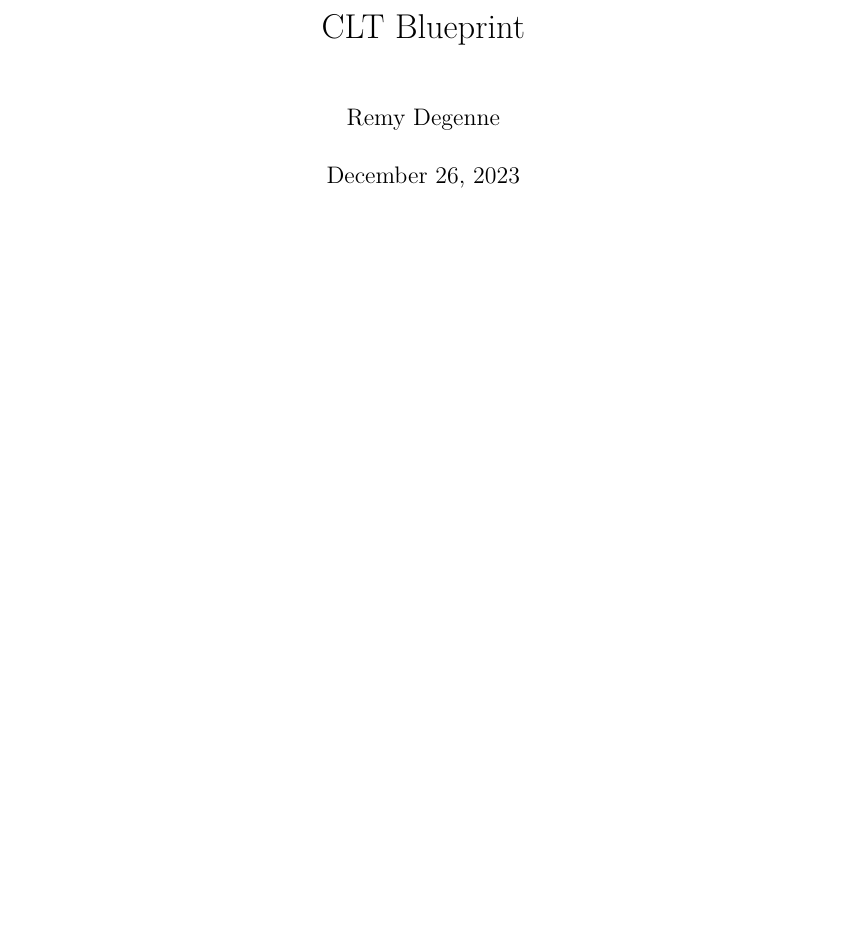
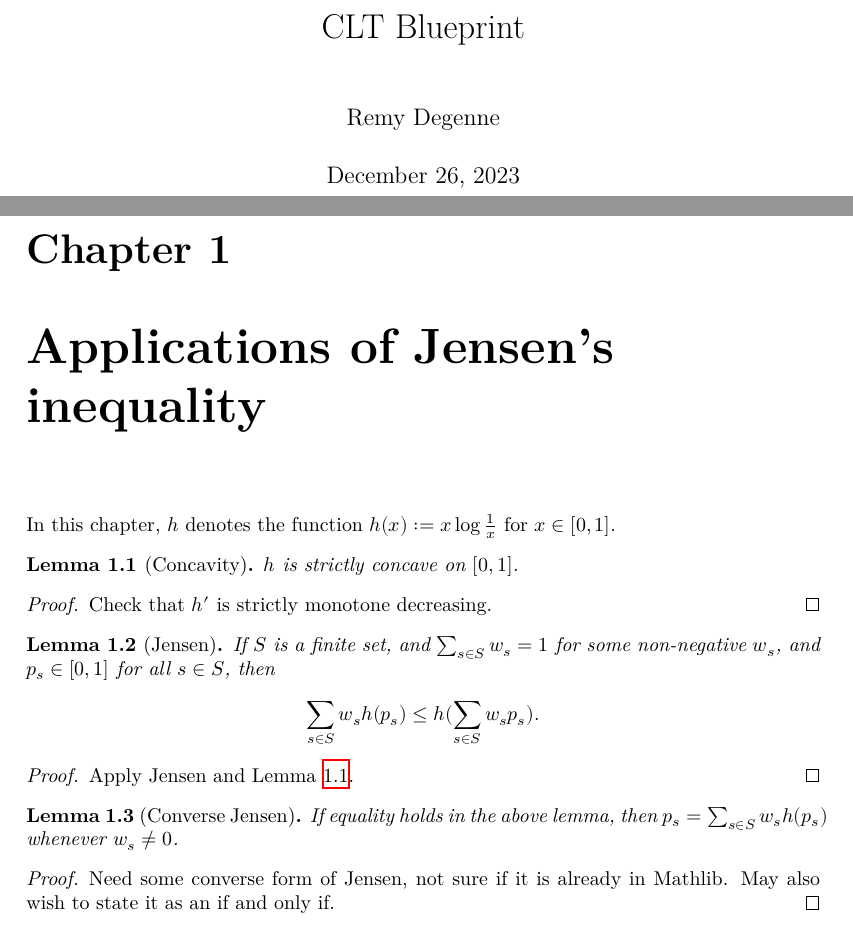
Before and after one commit to RemyDegenne/CLT, a LaTeX document (blueprint/src/print.tex, which reads blueprint/src/chapter/jensen.tex): part of the page before the commit and two parts of pages 1 and 2 of 2 after it, the two joined at a grey line, cut so that both start at the same text, the shorter picture padded with empty space. Compiled offline with XeLaTeX.

Commit message:
test with a pfr chapter

```diff
--- /dev/null
+++ b/blueprint/src/chapter/jensen.tex
@@ -0,0 +1,28 @@
+\chapter{Applications of Jensen's inequality}
+
+In this chapter, $h$ denotes the function $h(x) := x \log \frac{1}{x}$ for $x \in [0,1]$.
+
+\begin{lemma}[Concavity]\label{concave}
+  \lean{Real.strictConcaveOn_negMulLog}\leanok
+  $h$ is strictly concave on $[0,1]$.
+\end{lemma}
+
+\begin{proof} \leanok Check that $h'$ is strictly monotone decreasing.
+\end{proof}
+
+\begin{lemma}[Jensen]\label{jensen}
+  \lean{Real.sum_negMulLog_le} \leanok
+  If $S$ is a finite set, and $\sum_{s \in S} w_s = 1$ for some non-negative $w_s$, and $p_s \in [0,1]$ for all $s \in S$, then
+  $$ \sum_{s \in S} w_s h(p_s) \leq h(\sum_{s \in S} w_s p_s).$$
+\end{lemma}
+
+\begin{proof} \uses{concave}\leanok Apply Jensen and Lemma \ref{concave}.
+\end{proof}
+
+\begin{lemma}[Converse Jensen]\label{converse-jensen}
+  \lean{Real.sum_negMulLog_eq}\leanok
+If equality holds in the above lemma, then $p_s = \sum_{s \in S} w_s h(p_s)$ whenever $w_s \neq 0$.
+\end{lemma}
+
+\begin{proof} \uses{concave}\leanok Need some converse form of Jensen, not sure if it is already in Mathlib.  May also wish to state it as an if and only if.
+\end{proof}
```
Also changed, not shown: blueprint/src/chapter/main.tex (+1 -1 lines).
